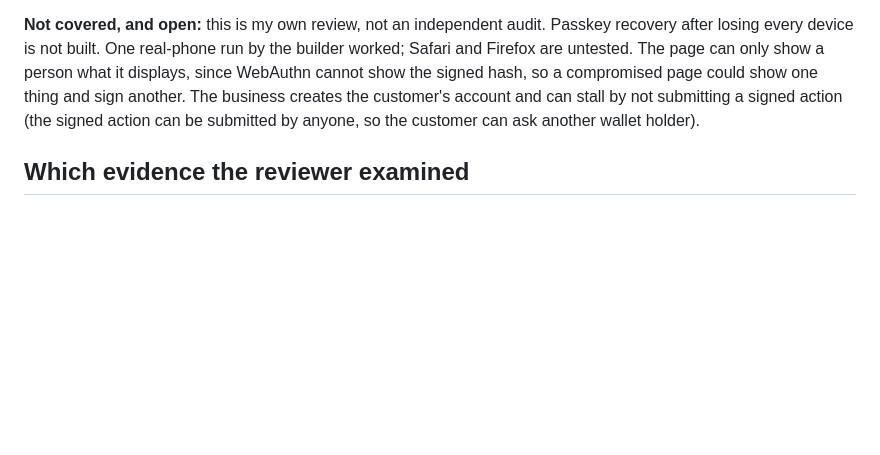
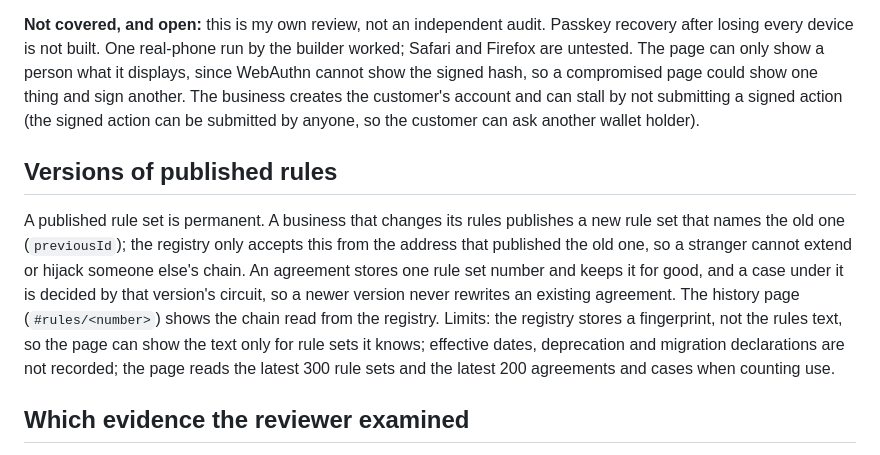
Before and after one commit to samuel025/Lgtie, a Markdown page: docs/SECURITY.md, the part around the change. GitHub-like rendering; blank space fills up the shorter version.

```diff
--- a/docs/SECURITY.md
+++ b/docs/SECURITY.md
@@ -74,6 +74,10 @@ This is a prototype. If you find a problem, open an issue on the repository.
 
 **Not covered, and open:** this is my own review, not an independent audit. Passkey recovery after losing every device is not built. One real-phone run by the builder worked; Safari and Firefox are untested. The page can only show a person what it displays, since WebAuthn cannot show the signed hash, so a compromised page could show one thing and sign another. The business creates the customer's account and can stall by not submitting a signed action (the signed action can be submitted by anyone, so the customer can ask another wallet holder).
 
+## Versions of published rules
+
+A published rule set is permanent. A business that changes its rules publishes a new rule set that names the old one (`previousId`); the registry only accepts this from the address that published the old one, so a stranger cannot extend or hijack someone else's chain. An agreement stores one rule set number and keeps it for good, and a case under it is decided by that version's circuit, so a newer version never rewrites an existing agreement. The history page (`#rules/<number>`) shows the chain read from the registry. Limits: the registry stores a fingerprint, not the rules text, so the page can show the text only for rule sets it knows; effective dates, deprecation and migration declarations are not recorded; the page reads the latest 300 rule sets and the latest 200 agreements and cases when counting use.
+
 ## Which evidence the reviewer examined
 
 A reviewer's written statement (fingerprinted on-chain as the reviewer's own evidence entry) lists every evidence entry recorded on the case when it was written, in on-chain order, with a digest: SHA-256 of the lines `number|submitter|passkey account|question|time|fingerprint|note`. Anyone holding the statement can recompute the digest from the case's evidence list on X Layer. The case page does this when the statement is dropped on it, and reports: the entries match; how many entries were added after the statement (not examined); or that the statement leaves out entries that were recorded before it, or lists a digest that is not the chain's.
```
Also changed, not shown: README.md (+9 -2 lines), docs/SUBMISSION.md (+6 -5 lines), docs/img/rules-history.png (added), 9 other files.
